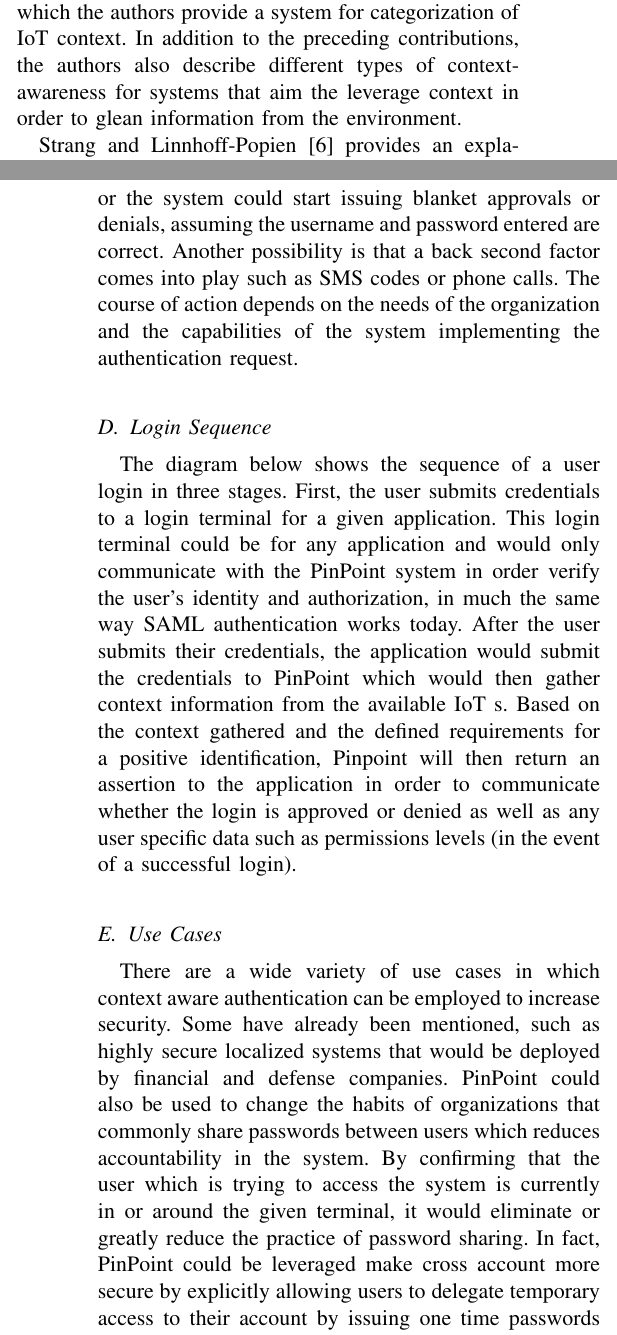
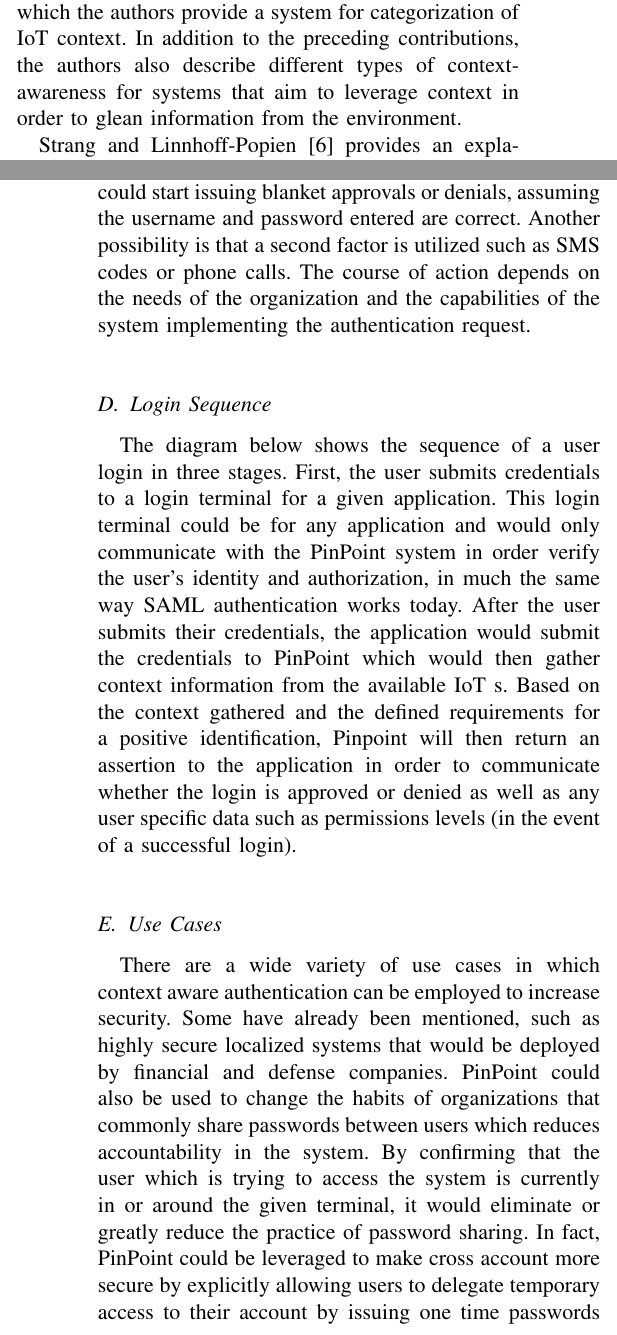
Before and after one commit to danielmyers/csc-694-final-paper, a LaTeX paper (final_paper.tex): two parts of the columns of pages 2 and 4 of 7, joined at a grey line, cut so that both start at the same text. Compiled offline with pdfLaTeX; a missing font is replaced by an installed copy or a similar font; a LaTeX package or settings file that is missing is left out.

Commit message:
updating things

```diff
--- a/final_paper.tex
+++ b/final_paper.tex
@@ -55,7 +55,7 @@
 
 \citet{bardram2003context} describe a system for authenticating medical personnel to various computing devices that may contained within a clinical setting.  While their system relies on swiping keycards to log into a terminal which is not strictly context based, they propose a scheme for logging users out of systems when their system wide context indicates the user is no longer in the immediate area of a given terminal.
 
-A detailed overview of the scope of context generated by IoT sensors can be found in \citet{Habib:2015} in which the authors provide a system for categorization of IoT context.  In addition to the preceding contributions, the authors also describe different types of context-awareness for systems that aim the leverage context in order to glean information from the environment.
+A detailed overview of the scope of context generated by IoT sensors can be found in \citet{Habib:2015} in which the authors provide a system for categorization of IoT context.  In addition to the preceding contributions, the authors also describe different types of context-awareness for systems that aim to leverage context in order to glean information from the environment.
 
 \citet{strang2004context} provides an explanation of the benefits that context-aware systems can provide as well as various strategies for data modeling in systems leveraging context.
 
@@ -84,13 +84,13 @@
 Due to the critical nature of authentication systems, Pinpoint will utilize a number of strategies to remain highly responsive to requests for user verification.  One such strategy will be to gather context from devices and store the context in a way which can be quickly retrieved.  For example, when a key card is scanned, the card information as well as a timestamp will be stored in the database with a time to live (TTL).  Once the TTL has elapsed and the event can no longer be used as context for a login, the record will be deleted from the database in order to free up room and ensure the speed of lookups remains constant.  This assumes that PinPoint will not be used as the source of record for keeping track of events like building access and user interactions with various devices.  If PinPoint is expected to perform record keeping duties, a secondary database such as Mongo DB or Dynamo DB could be used to store currently valid context and perform rapid lookups while the main relational database could serve as the source of record for various user interactions.
 
 \subsection{Redundancy}
-Since authentication systems are generally mission critical and require constant up time, redundancy must be considered during the initial stages of system design.  PinPoint lends itself to being implemented in a redundant fashion due to the highly distributed nature of context aware authentication.  For instance, the login application programming interfaces (apis), database(s), and context gathering endpoints/tasks could operate on different nodes which could be scaled independently of one another.  This means that multiple nodes can be deployed to handle each part of the system, so if any one node goes down the system will still operate.  Furthermore, PinPoint will need to consider the possibility of IoT nodes being offline and be able to automatically respond to those situations.  One example is when a sensor goes offline either due to hardware failure or a network outage.  Given the preceding situation a fallback behavior must be defined so that system continuity is not affected.  In that situation, a different sensor or set of sensors could be used to determine the status of the user or the system could start issuing blanket approvals or denials, assuming the username and password entered are correct.  Another possibility is that a back second factor comes into play such as SMS codes or phone calls.  The course of action depends on the needs of the organization and the capabilities of the system implementing the authentication request.
+Since authentication systems are generally mission critical and require constant up time, redundancy must be considered during the initial stages of system design.  PinPoint lends itself to being implemented in a redundant fashion due to the highly distributed nature of context aware authentication.  For instance, the login application programming interfaces (apis), database(s), and context gathering endpoints/tasks could operate on different nodes which could be scaled independently of one another.  This means that multiple nodes can be deployed to handle each part of the system, so if any one node goes down the system will still operate.  Furthermore, PinPoint will need to consider the possibility of IoT nodes being offline and be able to automatically respond to those situations.  One example is when a sensor goes offline either due to hardware failure or a network outage.  Given the preceding situation a fallback behavior must be defined so that system continuity is not affected.  In that situation, a different sensor or set of sensors could be used to determine the status of the user or the system could start issuing blanket approvals or denials, assuming the username and password entered are correct.  Another possibility is that a second factor is utilized such as SMS codes or phone calls.  The course of action depends on the needs of the organization and the capabilities of the system implementing the authentication request.
 
 \subsection{Login Sequence}
 The diagram below shows the sequence of a user login in three stages.  First, the user submits credentials to a login terminal for a given application.  This login terminal could be for any application and would only communicate with the PinPoint system in order verify the user’s identity and authorization, in much the same way SAML authentication works today.  After the user submits their credentials, the application would submit the credentials to PinPoint which would then gather context information from the available IoT s.  Based on the context gathered and the defined requirements for a positive identification, Pinpoint will then return an assertion to the application in order to communicate whether the login is approved or denied as well as any user specific data such as permissions levels (in the event of a successful login).
 
 \subsection{Use Cases}
-There are a wide variety of use cases in which context aware authentication can be employed to increase security.  Some have already been mentioned, such as highly secure localized systems that would be deployed by financial and defense companies.  PinPoint could also be used to change the habits of organizations that commonly share passwords between users which reduces accountability in the system.  By confirming that the user which is trying to access the system is currently in or around the given terminal, it would eliminate or greatly reduce the practice of password sharing.  In fact, PinPoint could be leveraged make cross account more secure by explicitly allowing users to delegate temporary access to their account by issuing one time passwords and confirming that the user receiving the password is confirmed in the context of the system before allowing login.
+There are a wide variety of use cases in which context aware authentication can be employed to increase security.  Some have already been mentioned, such as highly secure localized systems that would be deployed by financial and defense companies.  PinPoint could also be used to change the habits of organizations that commonly share passwords between users which reduces accountability in the system.  By confirming that the user which is trying to access the system is currently in or around the given terminal, it would eliminate or greatly reduce the practice of password sharing.  In fact, PinPoint could be leveraged to make cross account more secure by explicitly allowing users to delegate temporary access to their account by issuing one time passwords and confirming that the user receiving the password is confirmed in the context of the system before allowing login.
 
 \section{Implementation}
 In order to make the reference implementation of PinPoint as simple as possible to build and run, the implementation described in this paper will use common open source web technologies that are readily available and widely supported.
```
Also changed, not shown: final_paper.pdf, final_paper.tex (8 more changed lines).
